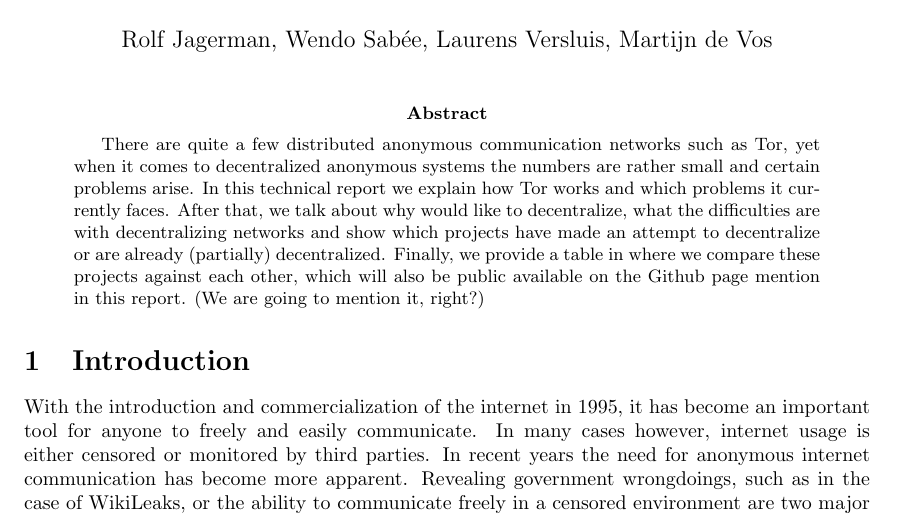
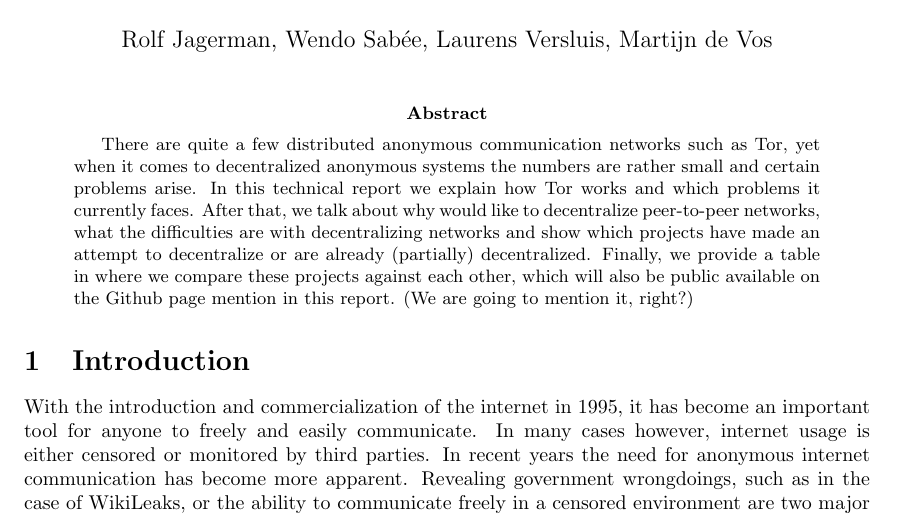
Before and after one commit to rjagerman/ANON, a LaTeX paper (paper.tex): part of page 1 of 12, cut so that both start at the same text. Compiled offline with pdfLaTeX.

Commit message:
modified abstract

```diff
--- a/paper.tex
+++ b/paper.tex
@@ -52,7 +52,7 @@
 % As a general rule, do not put math, special symbols or citations
 % in the abstract or keywords.
 \begin{abstract}
-	There are quite a few distributed anonymous communication networks such as Tor, yet when it comes to decentralized anonymous systems the numbers are rather small and certain problems arise. In this technical report we explain how Tor works and which problems it currently faces. After that, we talk about why would like to decentralize, what the difficulties are with decentralizing networks and show which projects have made an attempt to decentralize or are already (partially) decentralized. Finally, we provide a table in where we compare these projects against each other, which will also be public available on the Github page mention in this report. (We are going to mention it, right?)
+	There are quite a few distributed anonymous communication networks such as Tor, yet when it comes to decentralized anonymous systems the numbers are rather small and certain problems arise. In this technical report we explain how Tor works and which problems it currently faces. After that, we talk about why would like to decentralize peer-to-peer networks, what the difficulties are with decentralizing networks and show which projects have made an attempt to decentralize or are already (partially) decentralized. Finally, we provide a table in where we compare these projects against each other, which will also be public available on the Github page mention in this report. (We are going to mention it, right?)
 \end{abstract}
 
 
```
